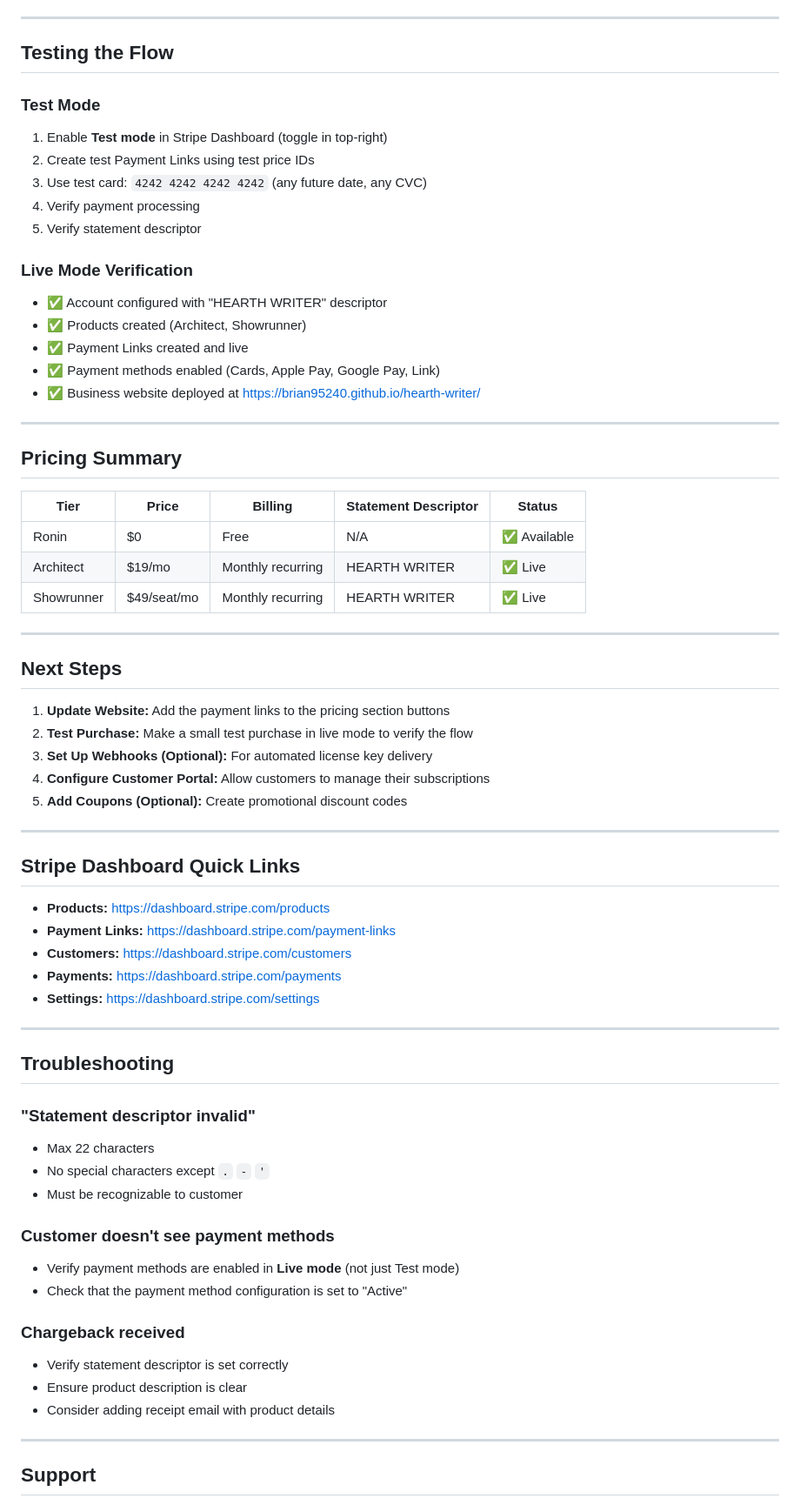
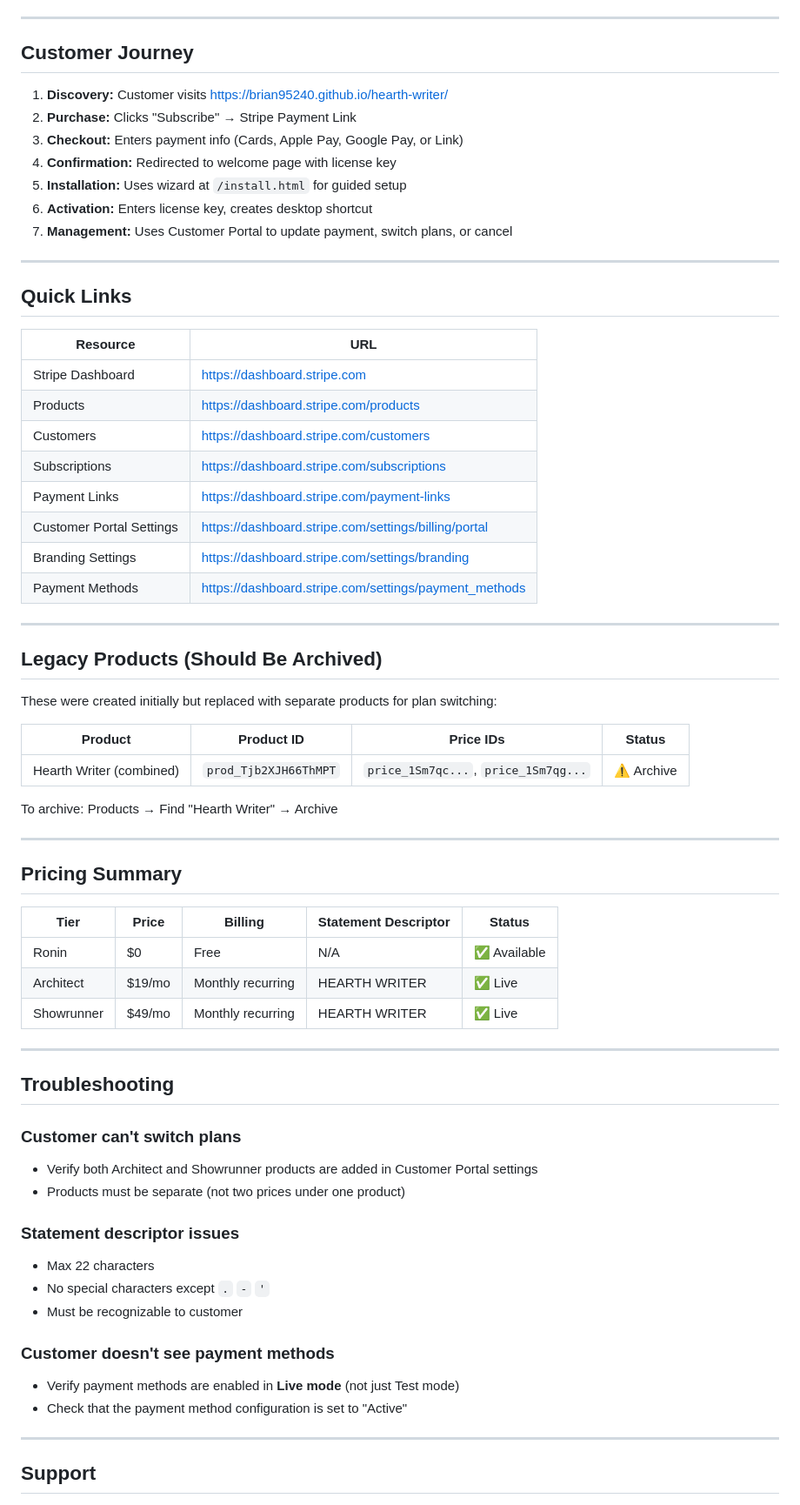
Before and after one commit to brian95240/hearth-writer, a Markdown page: Documents/STRIPE_SETUP.md, the part around one of its changes. Shown at 87% size. GitHub-like rendering.

```diff
--- a/Documents/STRIPE_SETUP.md
+++ b/Documents/STRIPE_SETUP.md
@@ -133,23 +149,42 @@ def get_license_tier() -> str:
 
 ---
 
-## Testing the Flow
+## Customer Journey
 
-### Test Mode
+1. **Discovery:** Customer visits https://brian95240.github.io/hearth-writer/
+2. **Purchase:** Clicks "Subscribe" → Stripe Payment Link
+3. **Checkout:** Enters payment info (Cards, Apple Pay, Google Pay, or Link)
+4. **Confirmation:** Redirected to welcome page with license key
+5. **Installation:** Uses wizard at `/install.html` for guided setup
+6. **Activation:** Enters license key, creates desktop shortcut
+7. **Management:** Uses Customer Portal to update payment, switch plans, or cancel
 
-1. Enable **Test mode** in Stripe Dashboard (toggle in top-right)
-2. Create test Payment Links using test price IDs
-3. Use test card: `4242 4242 4242 4242` (any future date, any CVC)
-4. Verify payment processing
-5. Verify statement descriptor
+---
 
-### Live Mode Verification
+## Quick Links
 
-- ✅ Account configured with "HEARTH WRITER" descriptor
-- ✅ Products created (Architect, Showrunner)
-- ✅ Payment Links created and live
-- ✅ Payment methods enabled (Cards, Apple Pay, Google Pay, Link)
-- ✅ Business website deployed at https://brian95240.github.io/hearth-writer/
+| Resource | URL |
+|----------|-----|
+| Stripe Dashboard | https://dashboard.stripe.com |
+| Products | https://dashboard.stripe.com/products |
+| Customers | https://dashboard.stripe.com/customers |
+| Subscriptions | https://dashboard.stripe.com/subscriptions |
+| Payment Links | https://dashboard.stripe.com/payment-links |
+| Customer Portal Settings | https://dashboard.stripe.com/settings/billing/portal |
+| Branding Settings | https://dashboard.stripe.com/settings/branding |
+| Payment Methods | https://dashboard.stripe.com/settings/payment_methods |
+
+---
+
+## Legacy Products (Should Be Archived)
+
+These were created initially but replaced with separate products for plan switching:
+
+| Product | Product ID | Price IDs | Status |
+|---------|------------|-----------|--------|
+| Hearth Writer (combined) | `prod_Tjb2XJH66ThMPT` | `price_1Sm7qc...`, `price_1Sm7qg...` | ⚠️ Archive |
+
+To archive: Products → Find "Hearth Writer" → Archive
 
 ---
 
@@ -159,48 +194,24 @@ def get_license_tier() -> str:
 |------|-------|---------|---------------------|--------|
 | Ronin | $0 | Free | N/A | ✅ Available |
 | Architect | $19/mo | Monthly recurring | HEARTH WRITER | ✅ Live |
-| Showrunner | $49/seat/mo | Monthly recurring | HEARTH WRITER | ✅ Live |
-
----
-
-## Next Steps
-
-1. **Update Website:** Add the payment links to the pricing section buttons
-2. **Test Purchase:** Make a small test purchase in live mode to verify the flow
-3. **Set Up Webhooks (Optional):** For automated license key delivery
-4. **Configure Customer Portal:** Allow customers to manage their subscriptions
-5. **Add Coupons (Optional):** Create promotional discount codes
-
----
-
-## Stripe Dashboard Quick Links
-
-- **Products:** https://dashboard.stripe.com/products
-- **Payment Links:** https://dashboard.stripe.com/payment-links
-- **Customers:** https://dashboard.stripe.com/customers
-- **Payments:** https://dashboard.stripe.com/payments
-- **Settings:** https://dashboard.stripe.com/settings
+| Showrunner | $49/mo | Monthly recurring | HEARTH WRITER | ✅ Live |
 
 ---
 
 ## Troubleshooting
 
-### "Statement descriptor invalid"
+### Customer can't switch plans
+- Verify both Architect and Showrunner products are added in Customer Portal settings
+- Products must be separate (not two prices under one product)
 
+### Statement descriptor issues
 - Max 22 characters
 - No special characters except `.` `-` `'`
 - Must be recognizable to customer
 
 ### Customer doesn't see payment methods
-
 - Verify payment methods are enabled in **Live mode** (not just Test mode)
 - Check that the payment method configuration is set to "Active"
-
-### Chargeback received
-
-- Verify statement descriptor is set correctly
-- Ensure product description is clear
-- Consider adding receipt email with product details
 
 ---
 
```
Also changed, not shown: other parts of Documents/STRIPE_SETUP.md (+82 -66 lines).
